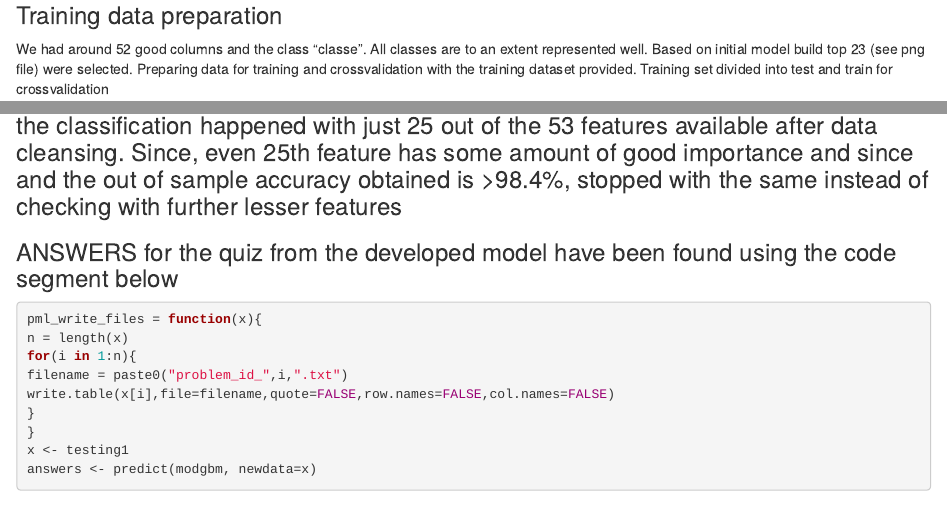
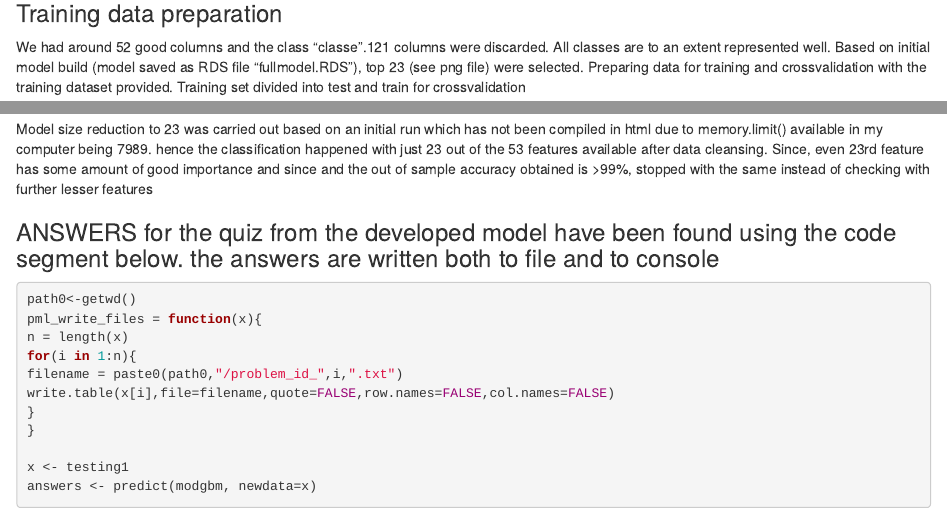
Before and after one commit to ansprasad/PMLCoursera, an R Markdown document (PMLCourseProject.Rmd): the page in a window 1100 px wide, from 1210 px down, and a second part further down, joined at a grey line. Rendered offline with R 4.5, knitr and Pandoc, with nearby package versions; some code elsewhere in the file could not run offline.

Commit message:
model save commit before html creation

````diff
--- a/PMLCourseProject.Rmd
+++ b/PMLCourseProject.Rmd
@@ -46,7 +46,7 @@ names(training)
 ```
 
 ### Training data preparation
-We had around 52 good columns and the class "classe". All classes are to an extent represented well. Based on initial model build top 23 (see png file) were selected.
+We had around 52 good columns and the class "classe".121 columns were discarded. All classes are to an extent represented well. Based on initial model build (model saved as RDS file "fullmodel.RDS"), top 23 (see png file) were selected.
 Preparing data for training and crossvalidation with the training dataset provided. Training set divided into test and train for crossvalidation
 ```{r Training and crossvalidation set prepared with selected columns}
 colsfin <- c("num_window","roll_belt","pitch_forearm","yaw_belt","magnet_dumbbell_z","magnet_dumbbell_y","roll_forearm","pitch_belt","magnet_belt_z","roll_dumbbell","accel_dumbbell_z","gyros_belt_z","accel_forearm_x","accel_dumbbell_y","gyros_dumbbell_y","accel_dumbbell_x","magnet_forearm_z","roll_arm","yaw_arm","gyros_arm_y","gyros_belt_y","magnet_belt_x","magnet_forearm_x")
@@ -92,2 +91 @@ plot(varImpObj, main = "Importance of 23 Variables", top = 23)
 ```
-### Model size reduction to 25 was carried out based on an initial run which has not been compiled in html due to memory.limit() available in my computer being 7989. hence the classification happened with just 25 out of the 53 features available after data cleansing. Since, even 25th feature has some amount of good importance and since and the out of sample accuracy obtained is >98.4%, stopped with the same instead of checking with further lesser features
@@ -97,12 +100,15 @@ plot(varImpObj, main = "Importance of 23 Variables", top = 23)
+Model size reduction to 23 was carried out based on an initial run which has not been compiled in html due to memory.limit() available in my computer being 7989. hence the classification happened with just 23 out of the 53 features available after data cleansing. Since, even 23rd feature has some amount of good importance and since and the out of sample accuracy obtained is >99%, stopped with the same instead of checking with further lesser features
 
-### ANSWERS for the quiz from the developed model have been found using the code segment below
+
+### ANSWERS for the quiz from the developed model have been found using the code segment below. the answers are written both to file and to console
 
 
 ```{r writing answers,echo=TRUE}
+path0<-getwd()
 pml_write_files = function(x){
 n = length(x)
 for(i in 1:n){
-filename = paste0("problem_id_",i,".txt")
+filename = paste0(path0,"/problem_id_",i,".txt")
 write.table(x[i],file=filename,quote=FALSE,row.names=FALSE,col.names=FALSE)
 }
 }
````
Also changed, not shown: truncatedmodel.RDS (added), PMLCourseProject.Rmd (8 more changed lines), 1 other file.
